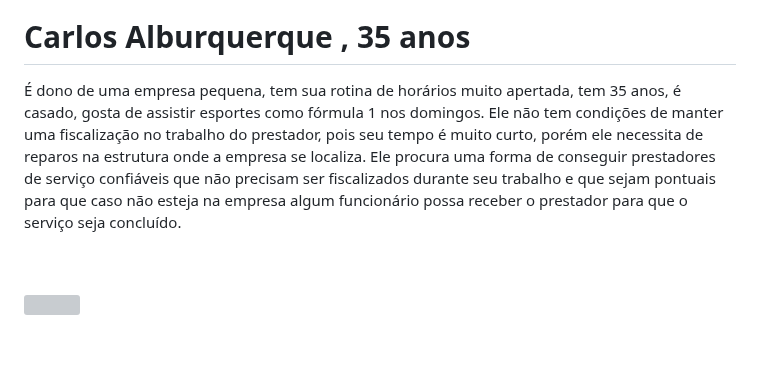
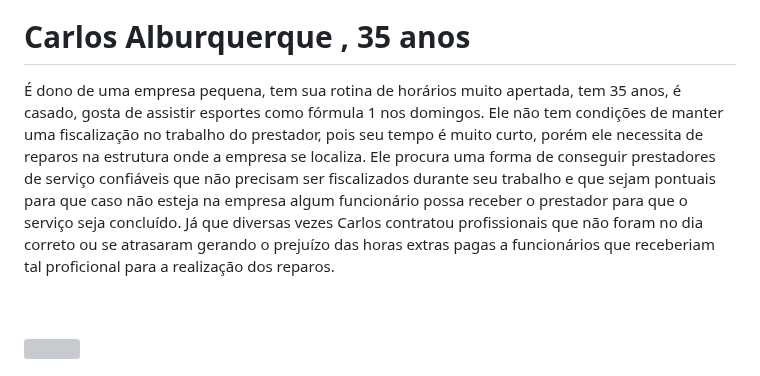
Before and after one commit to ICEI-PUC-Minas-PMV-SI/pmv-si-2023-2-pe1-t2-house-hero, a Markdown page: docs/especification.md, the part around the change. GitHub-like rendering; blank space fills up the shorter version; grey boxes are pictures that could not be loaded.

```diff
--- a/docs/especification.md
+++ b/docs/especification.md
@@ -29,7 +29,7 @@ Maria Luzia é uma psicóloga e alugou um imóvel que está precisando de alguns
 
 # Carlos Alburquerque , 35 anos
 
-É dono de uma empresa pequena, tem sua rotina de horários muito apertada, tem 35 anos, é casado, gosta de assistir esportes como fórmula 1 nos domingos. Ele não tem condições de manter uma fiscalização no trabalho do prestador, pois seu tempo é muito curto, porém ele necessita de reparos na estrutura onde a empresa se localiza. Ele procura uma forma de conseguir prestadores de serviço confiáveis que não precisam ser fiscalizados durante seu trabalho e que sejam pontuais para que caso não esteja na empresa algum funcionário possa receber o prestador para que o serviço seja concluído.
+É dono de uma empresa pequena, tem sua rotina de horários muito apertada, tem 35 anos, é casado, gosta de assistir esportes como fórmula 1 nos domingos. Ele não tem condições de manter uma fiscalização no trabalho do prestador, pois seu tempo é muito curto, porém ele necessita de reparos na estrutura onde a empresa se localiza. Ele procura uma forma de conseguir prestadores de serviço confiáveis que não precisam ser fiscalizados durante seu trabalho e que sejam pontuais para que caso não esteja na empresa algum funcionário possa receber o prestador para que o serviço seja concluído. Já que diversas vezes Carlos contratou profissionais que não foram no dia correto ou se atrasaram gerando o prejuízo das horas extras pagas a funcionários que receberiam tal proficional para a realização dos reparos.
 
 <br clear = "left">
 
```
